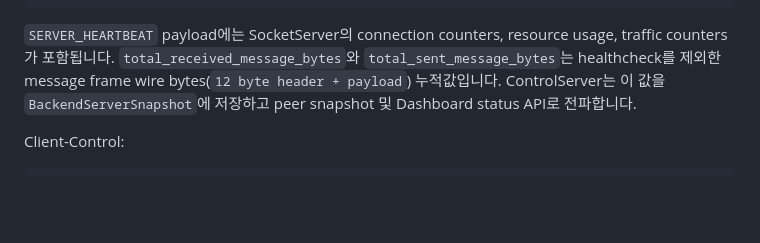
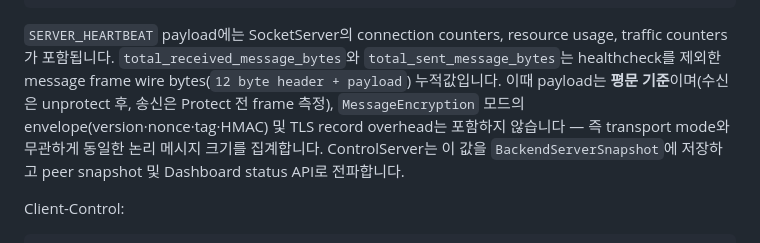
Before and after one commit to neodamul/SocketServer, a Markdown page: wiki/Protocols.md, the part around the change. Rendered like a GitHub page; blank space fills up the shorter version.

Commit message:
Clarify message byte counter measurement basis
Document that traffic byte counters measure the application-level frame
(12-byte header + plaintext payload), excluding MessageEncryption envelope
and TLS record overhead, consistently across transport modes.

Co-Authored-By: Claude Opus 4.8 <noreply@anthropic.com>

````diff
--- a/wiki/Protocols.md
+++ b/wiki/Protocols.md
@@ -109,7 +109,7 @@ Server-Control:
 1102 SESSION_CLOSED
 ```
 
-`SERVER_HEARTBEAT` payload에는 SocketServer의 connection counters, resource usage, traffic counters가 포함됩니다. `total_received_message_bytes`와 `total_sent_message_bytes`는 healthcheck를 제외한 message frame wire bytes(`12 byte header + payload`) 누적값입니다. ControlServer는 이 값을 `BackendServerSnapshot`에 저장하고 peer snapshot 및 Dashboard status API로 전파합니다.
+`SERVER_HEARTBEAT` payload에는 SocketServer의 connection counters, resource usage, traffic counters가 포함됩니다. `total_received_message_bytes`와 `total_sent_message_bytes`는 healthcheck를 제외한 message frame wire bytes(`12 byte header + payload`) 누적값입니다. 이때 payload는 **평문 기준**이며(수신은 unprotect 후, 송신은 Protect 전 frame 측정), `MessageEncryption` 모드의 envelope(version·nonce·tag·HMAC) 및 TLS record overhead는 포함하지 않습니다 — 즉 transport mode와 무관하게 동일한 논리 메시지 크기를 집계합니다. ControlServer는 이 값을 `BackendServerSnapshot`에 저장하고 peer snapshot 및 Dashboard status API로 전파합니다.
 
 Client-Control:
 
````
Also changed, not shown: wiki/Architecture.md (+2 -0 lines).
